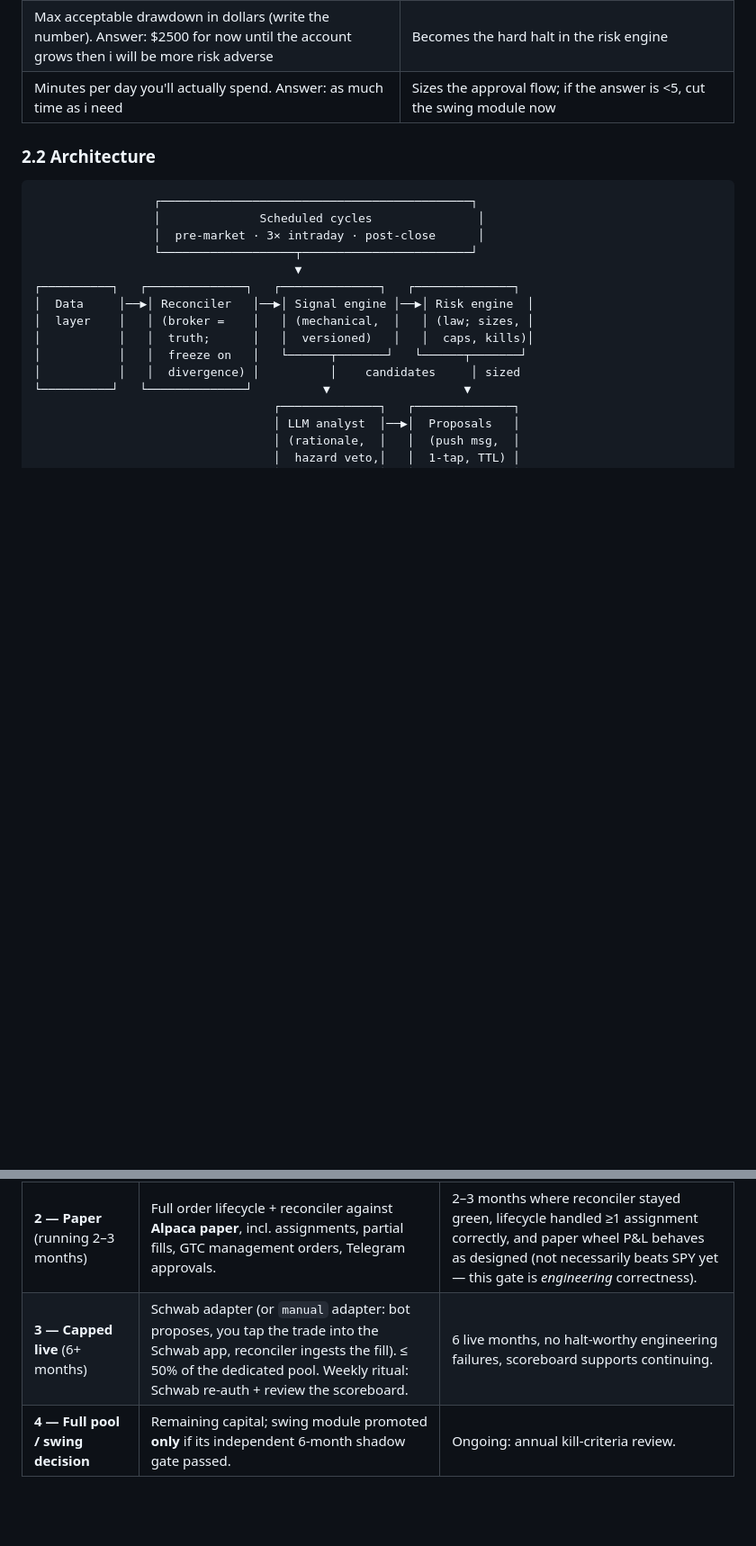
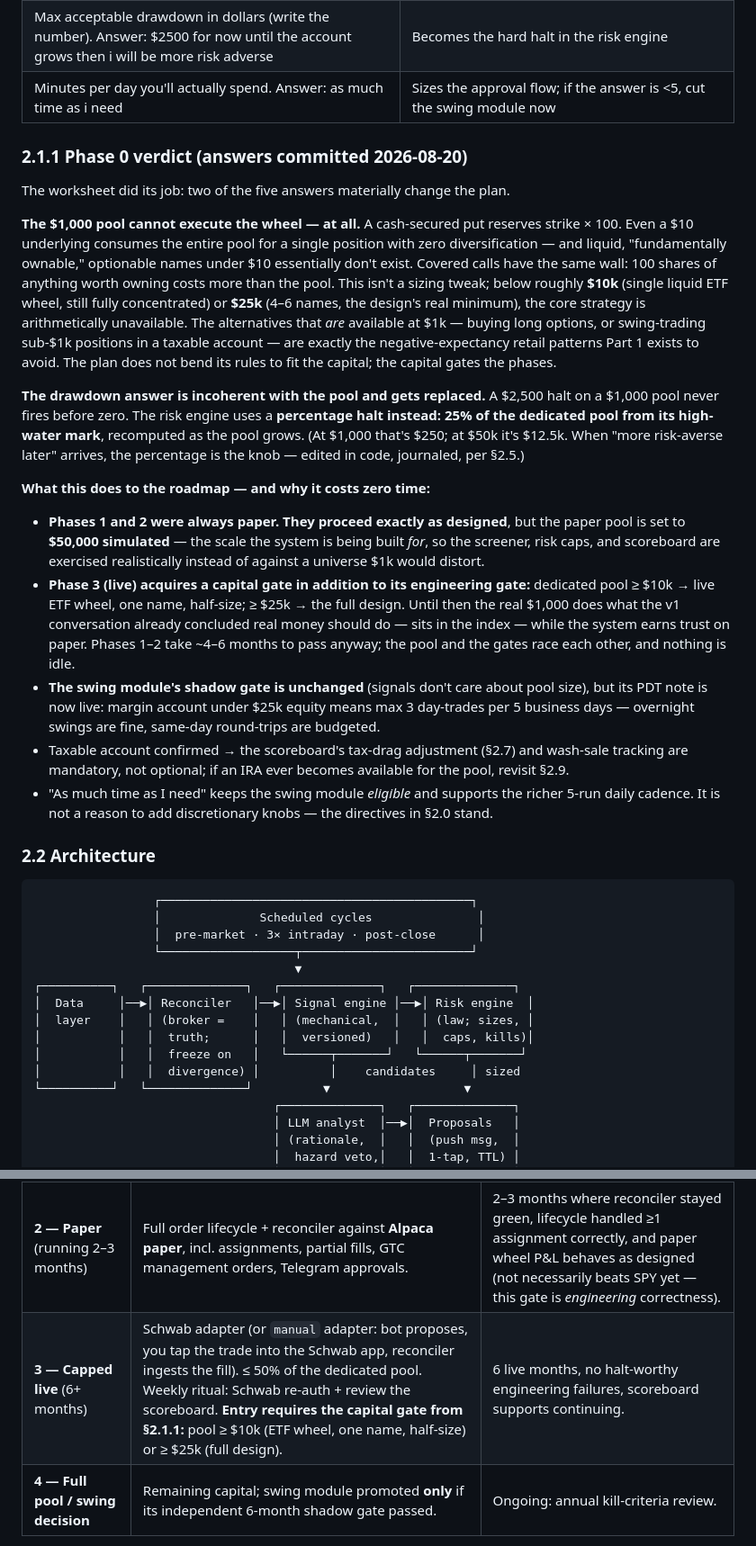
Before and after one commit to brenlamar88/0dark30, a Markdown page: PLAN.md, 2 parts joined by grey strips. Shown at 90% size. Rendered like a GitHub page; blank space fills up the shorter version.

Commit message:
Add Phase 0 verdict: capital gates live trading, percentage drawdown halt
The committed worksheet answers change the roadmap: a $1,000 pool cannot
execute the wheel (one CSP consumes it entirely), so Phases 1-2 run on a
$50k simulated paper pool as designed while Phase 3 gains a capital gate
(>=$10k ETF wheel / >=$25k full design). The $2,500 fixed drawdown halt
is replaced with 25% of pool from high-water mark, since a fixed number
larger than the pool never fires. PDT and tax-drag notes activated per
the margin/taxable answers.

Co-Authored-By: Claude Fable 5 <noreply@anthropic.com>
Claude-Session: https://claude.ai/code/session_01ADN3SxHUN4jNxoKtFiNXnw

```diff
--- a/PLAN.md
+++ b/PLAN.md
@@ -93,6 +93,53 @@ Answer in writing, committed to this repo:
 | Taxable or IRA. Answer: Taxable account | Wheel throws off short-term gains; an IRA shelters the churn (see 2.9) |
 | Max acceptable drawdown in dollars (write the number). Answer: $2500 for now until the account grows then i will be more risk adverse| Becomes the hard halt in the risk engine |
 | Minutes per day you'll actually spend. Answer: as much time as i need | Sizes the approval flow; if the answer is <5, cut the swing module now |
+
+### 2.1.1 Phase 0 verdict (answers committed 2026-08-20)
+
+The worksheet did its job: two of the five answers materially change the plan.
+
+**The $1,000 pool cannot execute the wheel — at all.** A cash-secured put reserves
+strike × 100. Even a $10 underlying consumes the entire pool for a single
+position with zero diversification — and liquid, "fundamentally ownable,"
+optionable names under $10 essentially don't exist. Covered calls have the same
+wall: 100 shares of anything worth owning costs more than the pool. This isn't a
+sizing tweak; below roughly **$10k** (single liquid ETF wheel, still fully
+concentrated) or **$25k** (4–6 names, the design's real minimum), the core
+strategy is arithmetically unavailable. The alternatives that *are* available at
+$1k — buying long options, or swing-trading sub-$1k positions in a taxable
+account — are exactly the negative-expectancy retail patterns Part 1 exists to
+avoid. The plan does not bend its rules to fit the capital; the capital gates
+the phases.
+
+**The drawdown answer is incoherent with the pool and gets replaced.** A $2,500
+halt on a $1,000 pool never fires before zero. The risk engine uses a
+**percentage halt instead: 25% of the dedicated pool from its high-water mark**,
+recomputed as the pool grows. (At $1,000 that's $250; at $50k it's $12.5k. When
+"more risk-averse later" arrives, the percentage is the knob — edited in code,
+journaled, per §2.5.)
+
+**What this does to the roadmap — and why it costs zero time:**
+
+- **Phases 1 and 2 were always paper. They proceed exactly as designed**, but
+  the paper pool is set to **$50,000 simulated** — the scale the system is being
+  built *for*, so the screener, risk caps, and scoreboard are exercised
+  realistically instead of against a universe $1k would distort.
+- **Phase 3 (live) acquires a capital gate in addition to its engineering
+  gate:** dedicated pool ≥ $10k → live ETF wheel, one name, half-size; ≥ $25k →
+  the full design. Until then the real $1,000 does what the v1 conversation
+  already concluded real money should do — sits in the index — while the system
+  earns trust on paper. Phases 1–2 take ~4–6 months to pass anyway; the pool and
+  the gates race each other, and nothing is idle.
+- **The swing module's shadow gate is unchanged** (signals don't care about pool
+  size), but its PDT note is now live: margin account under $25k equity means
+  max 3 day-trades per 5 business days — overnight swings are fine, same-day
+  round-trips are budgeted.
+- Taxable account confirmed → the scoreboard's tax-drag adjustment (§2.7) and
+  wash-sale tracking are mandatory, not optional; if an IRA ever becomes
+  available for the pool, revisit §2.9.
+- "As much time as I need" keeps the swing module *eligible* and supports the
+  richer 5-run daily cadence. It is not a reason to add discretionary knobs —
+  the directives in §2.0 stand.
 
 ### 2.2 Architecture
 
@@ -211,7 +258,7 @@ V1 §7's tax-lot-aware logging from day one is right — keep it, and add:
 | **0 — Reality** (1 week) | The worksheet in 2.1, committed to this repo. Broker + data accounts opened (Alpaca paper; Schwab developer app registered). | Numbers written down. |
 | **1 — Shadow** (4–6 weeks build, then running) | Data layer, signal engine v1, risk engine, journal, morning brief with proposal cards (no orders anywhere — proposals log what they *would* do). Scoreboard from day one. | 8+ weeks of shadow proposals with sane behavior; scoreboard rendering; you still actually read the brief. |
 | **2 — Paper** (running 2–3 months) | Full order lifecycle + reconciler against **Alpaca paper**, incl. assignments, partial fills, GTC management orders, Telegram approvals. | 2–3 months where reconciler stayed green, lifecycle handled ≥1 assignment correctly, and paper wheel P&L behaves as designed (not necessarily beats SPY yet — this gate is *engineering* correctness). |
-| **3 — Capped live** (6+ months) | Schwab adapter (or `manual` adapter: bot proposes, you tap the trade into the Schwab app, reconciler ingests the fill). ≤ 50% of the dedicated pool. Weekly ritual: Schwab re-auth + review the scoreboard. | 6 live months, no halt-worthy engineering failures, scoreboard supports continuing. |
+| **3 — Capped live** (6+ months) | Schwab adapter (or `manual` adapter: bot proposes, you tap the trade into the Schwab app, reconciler ingests the fill). ≤ 50% of the dedicated pool. Weekly ritual: Schwab re-auth + review the scoreboard. **Entry requires the capital gate from §2.1.1:** pool ≥ $10k (ETF wheel, one name, half-size) or ≥ $25k (full design). | 6 live months, no halt-worthy engineering failures, scoreboard supports continuing. |
 | **4 — Full pool / swing decision** | Remaining capital; swing module promoted **only** if its independent 6-month shadow gate passed. | Ongoing: annual kill-criteria review. |
 
 The `manual` adapter is the recommended way to *start* Phase 3: it defers the Schwab OAuth machinery until the system has proven it deserves the integration work, and it costs you ~60 seconds per approved trade.
```
